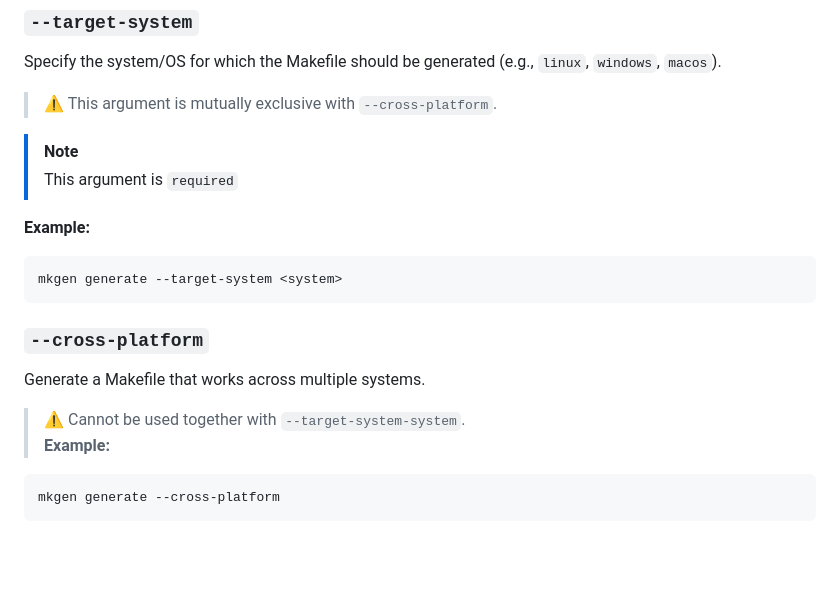
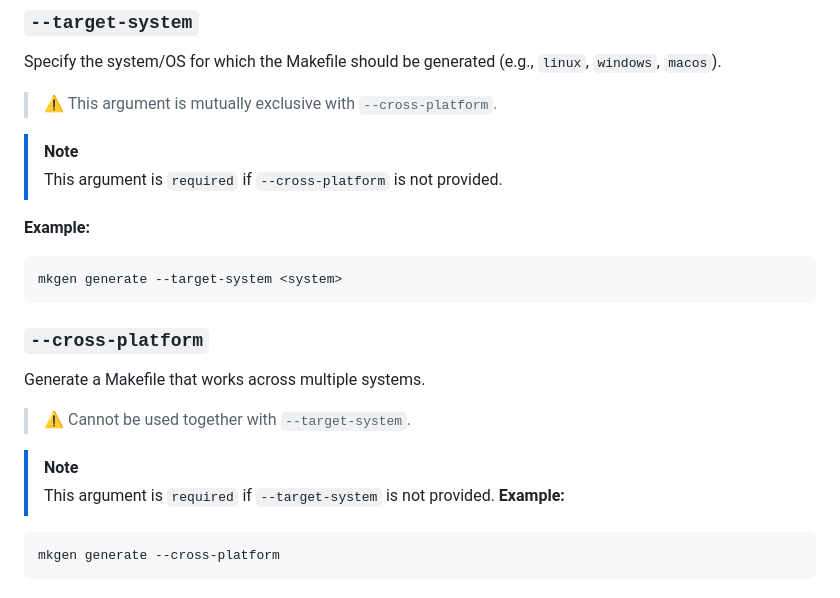
Before and after one commit to gtRZync/mkgen, a Markdown page: README.md, the part around the change. Rendered like a GitHub page; blank space fills up the shorter version.

Commit message:
update: fix typo in readme + adding args requirements clarity

````diff
--- a/README.md
+++ b/README.md
@@ -108,7 +108,7 @@ Specify the system/OS for which the Makefile should be generated (e.g., `linux`,
 > ⚠️ This argument is mutually exclusive with `--cross-platform`.
 
 > [!NOTE]
-> This argument is `required`
+> This argument is `required` if `--cross-platform` is not provided.
 
 **Example:**
 ```sh
@@ -117,7 +117,10 @@ mkgen generate --target-system <system>
 
 ### `--cross-platform`
 Generate a Makefile that works across multiple systems.
-> ⚠️ Cannot be used together with `--target-system-system`.
+> ⚠️ Cannot be used together with `--target-system`.
+
+> [!NOTE]
+> This argument is `required` if `--target-system` is not provided.
 **Example:**
 ```sh
 mkgen generate --cross-platform
````
